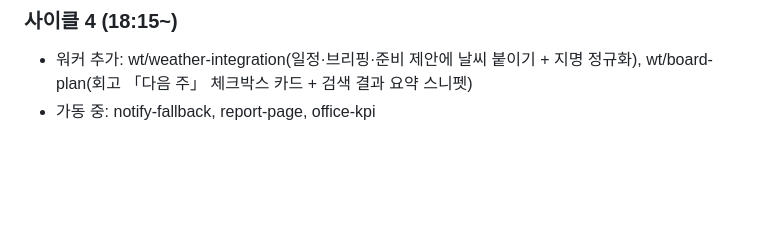
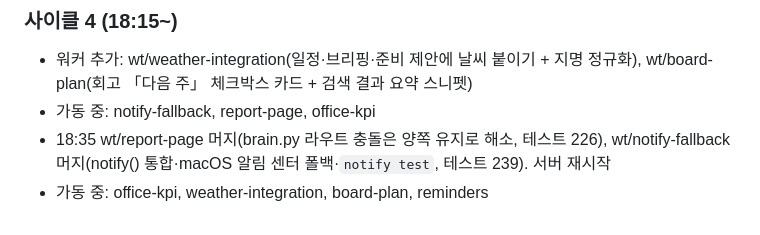
Before and after one commit to sedurm85/second-brain, a Markdown page: docs/nightshift-2026-09-30.md, the part around the change. Drawn GitHub-style; blank space fills up the shorter version.

Commit message:
docs: 사이클 4 진행 기록

```diff
--- a/docs/nightshift-2026-09-30.md
+++ b/docs/nightshift-2026-09-30.md
@@ -51,3 +51,5 @@
 ### 사이클 4 (18:15~)
 - 워커 추가: wt/weather-integration(일정·브리핑·준비 제안에 날씨 붙이기 + 지명 정규화), wt/board-plan(회고 「다음 주」 체크박스 카드 + 검색 결과 요약 스니펫)
 - 가동 중: notify-fallback, report-page, office-kpi
+- 18:35 wt/report-page 머지(brain.py 라우트 충돌은 양쪽 유지로 해소, 테스트 226), wt/notify-fallback 머지(notify() 통합·macOS 알림 센터 폴백·`notify test`, 테스트 239). 서버 재시작
+- 가동 중: office-kpi, weather-integration, board-plan, reminders
```
